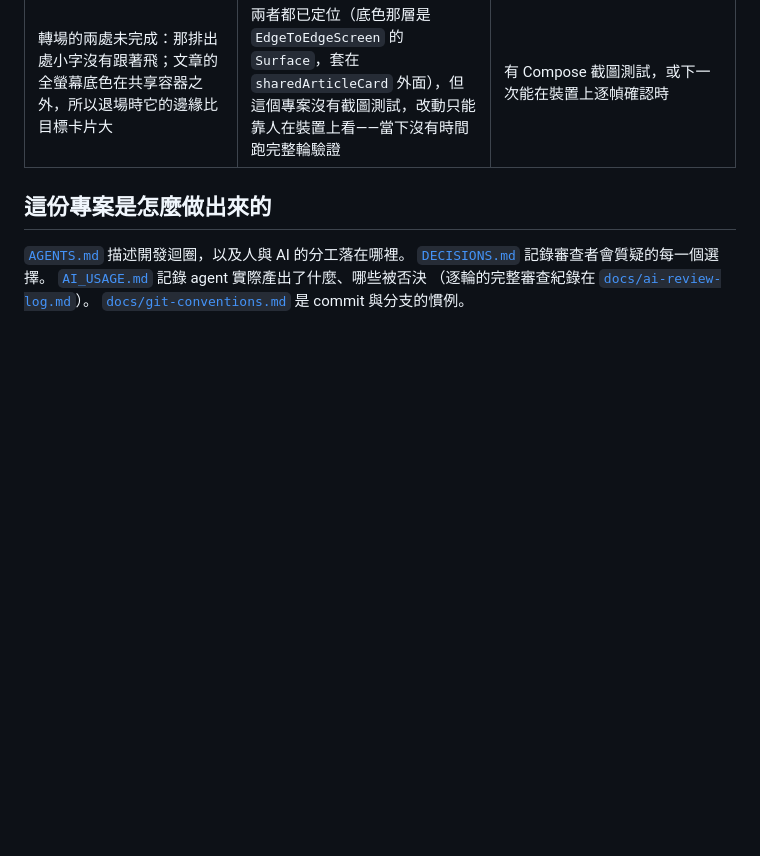
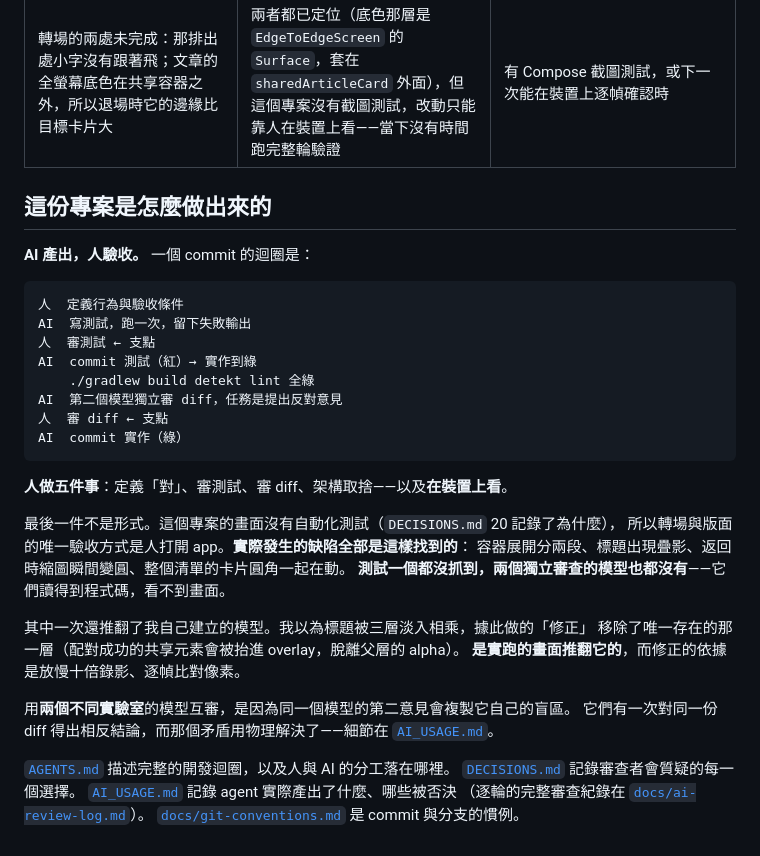
Before and after one commit to Mett-Barr/Mosaic, a Markdown page: README.md, the part around the change. GitHub-like rendering; blank space fills up the shorter version.

Commit message:
docs: describe the process in the README, where the brief asks for it
The brief asks for the AI-assisted process to be described in the README,
"including the role you played in that process/flow". The section pointed at
four other files instead, which answers where the description lives rather than
being one.

What it now says that the links could not: the loop, and which two steps are the
pivot. And the fifth thing a person does, which no document had claimed --
looking at the running app. That is not ceremony here. The screens have no
automated tests, so every defect in the transitions was found that way: the
container growing in two stages, a title drawn twice, a thumbnail rounding
before it had shrunk. No test caught any of them, and neither did either
reviewing model, because both read code and neither can see.

One of those observations overturned a model I had built and acted on. The
correction is in the README because a reader deciding how much to trust the rest
of it should be told that the process caught its author, not only its agents.

Assisted-by: LLM Claude Code

````diff
--- a/README.md
+++ b/README.md
@@ -306,7 +306,35 @@ class stateful,stateless,leaf,parts ui
 
 ## 這份專案是怎麼做出來的
 
-[`AGENTS.md`](AGENTS.md) 描述開發迴圈，以及人與 AI 的分工落在哪裡。
+**AI 產出，人驗收。** 一個 commit 的迴圈是：
+
+```
+人  定義行為與驗收條件
+AI  寫測試，跑一次，留下失敗輸出
+人  審測試 ← 支點
+AI  commit 測試（紅）→ 實作到綠
+    ./gradlew build detekt lint 全綠
+AI  第二個模型獨立審 diff，任務是提出反對意見
+人  審 diff ← 支點
+AI  commit 實作（綠）
+```
+
+**人做五件事**：定義「對」、審測試、審 diff、架構取捨——以及**在裝置上看**。
+
+最後一件不是形式。這個專案的畫面沒有自動化測試（`DECISIONS.md` 20 記錄了為什麼），
+所以轉場與版面的唯一驗收方式是人打開 app。**實際發生的缺陷全部是這樣找到的**：
+容器展開分兩段、標題出現疊影、返回時縮圖瞬間變圓、整個清單的卡片圓角一起在動。
+**測試一個都沒抓到，兩個獨立審查的模型也都沒有**——它們讀得到程式碼，看不到畫面。
+
+其中一次還推翻了我自己建立的模型。我以為標題被三層淡入相乘，據此做的「修正」
+移除了唯一存在的那一層（配對成功的共享元素會被抬進 overlay，脫離父層的 alpha）。
+**是實跑的畫面推翻它的**，而修正的依據是放慢十倍錄影、逐幀比對像素。
+
+用**兩個不同實驗室**的模型互審，是因為同一個模型的第二意見會複製它自己的盲區。
+它們有一次對同一份 diff 得出相反結論，而那個矛盾用物理解決了——細節在
+[`AI_USAGE.md`](AI_USAGE.md)。
+
+[`AGENTS.md`](AGENTS.md) 描述完整的開發迴圈，以及人與 AI 的分工落在哪裡。
 [`DECISIONS.md`](DECISIONS.md) 記錄審查者會質疑的每一個選擇。
 [`AI_USAGE.md`](AI_USAGE.md) 記錄 agent 實際產出了什麼、哪些被否決
 （逐輪的完整審查紀錄在 [`docs/ai-review-log.md`](docs/ai-review-log.md)）。
````
